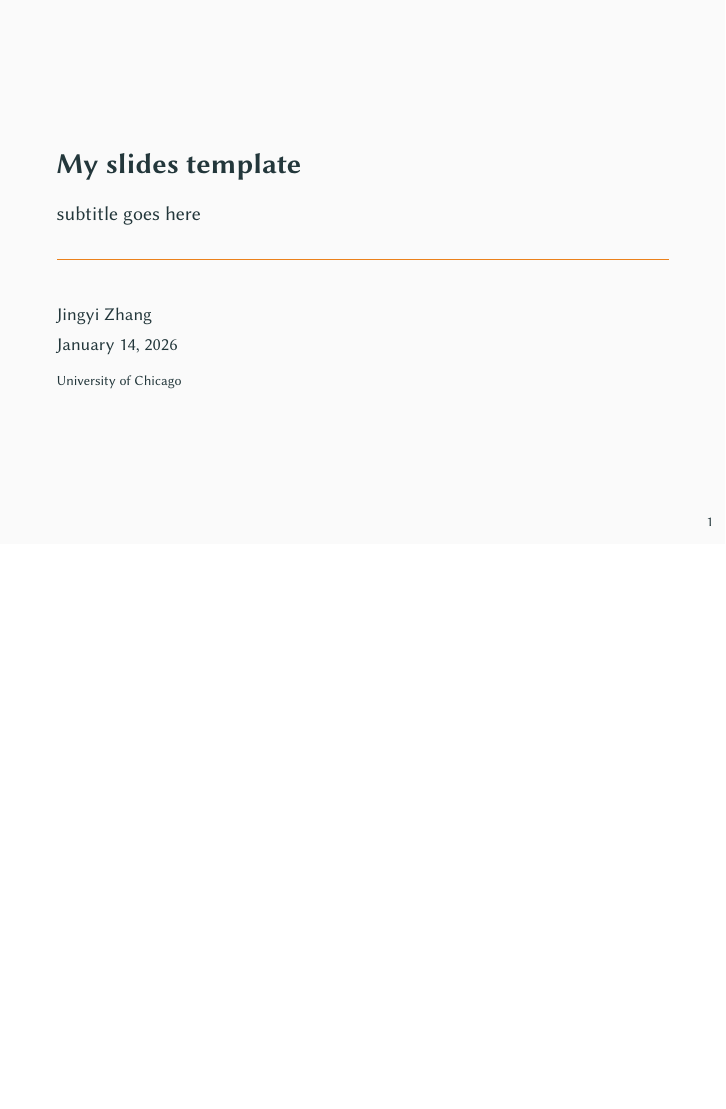
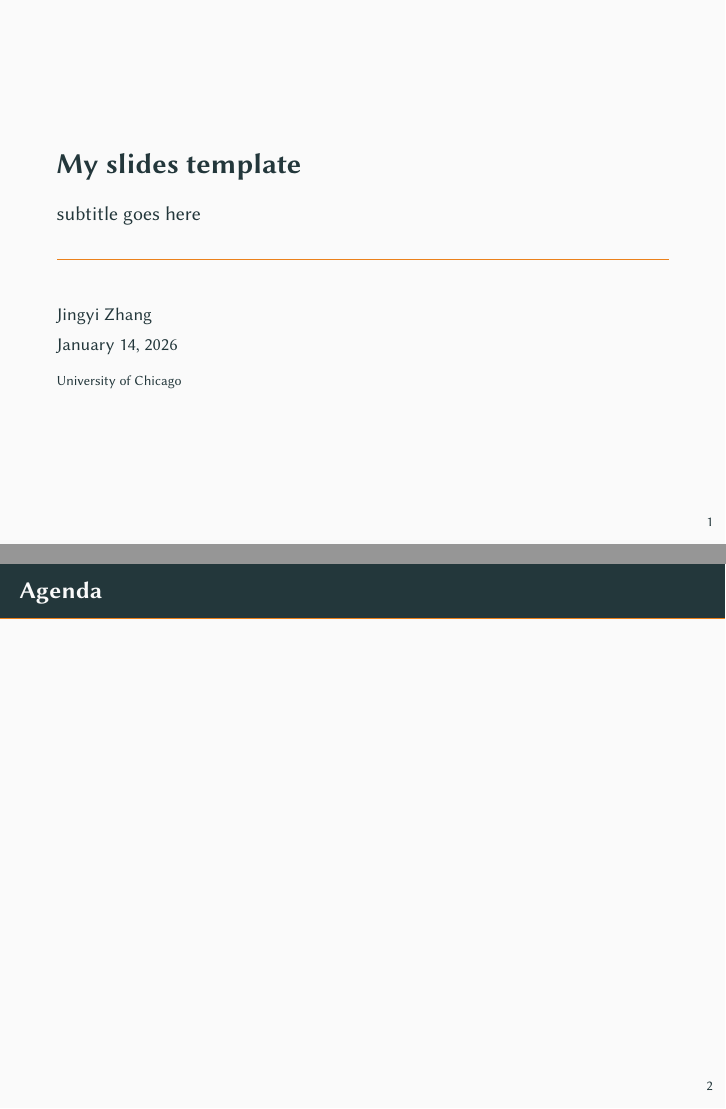
Before and after one commit to Jingyi-ZH/slides_template, LaTeX slides (main.tex): the whole page before the commit and pages 1 and 2 of 2 after it, the two joined at a grey line, the shorter picture padded with empty space. Compiled offline with pdfLaTeX.

Commit message:
Add agenda slide to presentation

```diff
--- a/main.tex
+++ b/main.tex
@@ -22,4 +22,9 @@
     % Title Page
     \frame{\titlepage}
 
+    % Agenda
+    \begin{frame}{Agenda}
+        \tableofcontents
+    \end{frame}
+
 \end{document}
```
